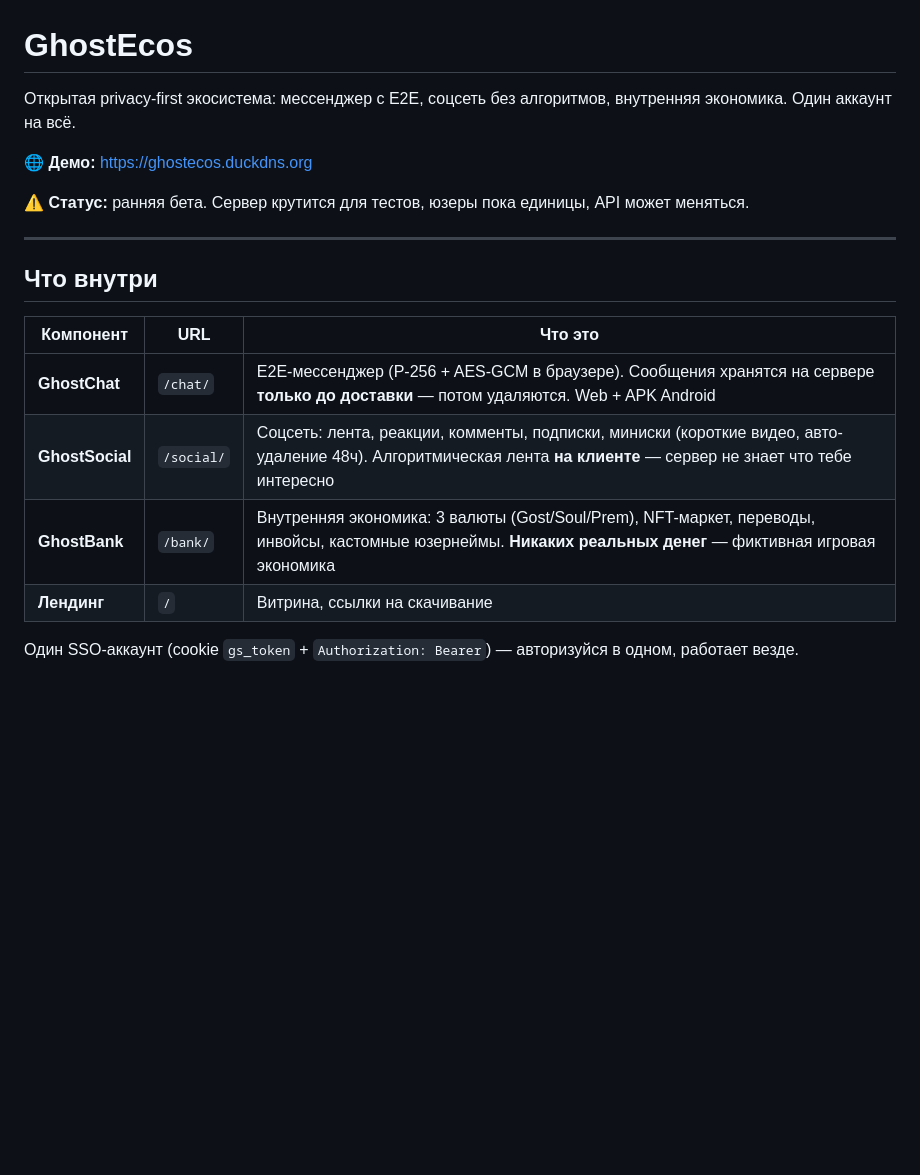
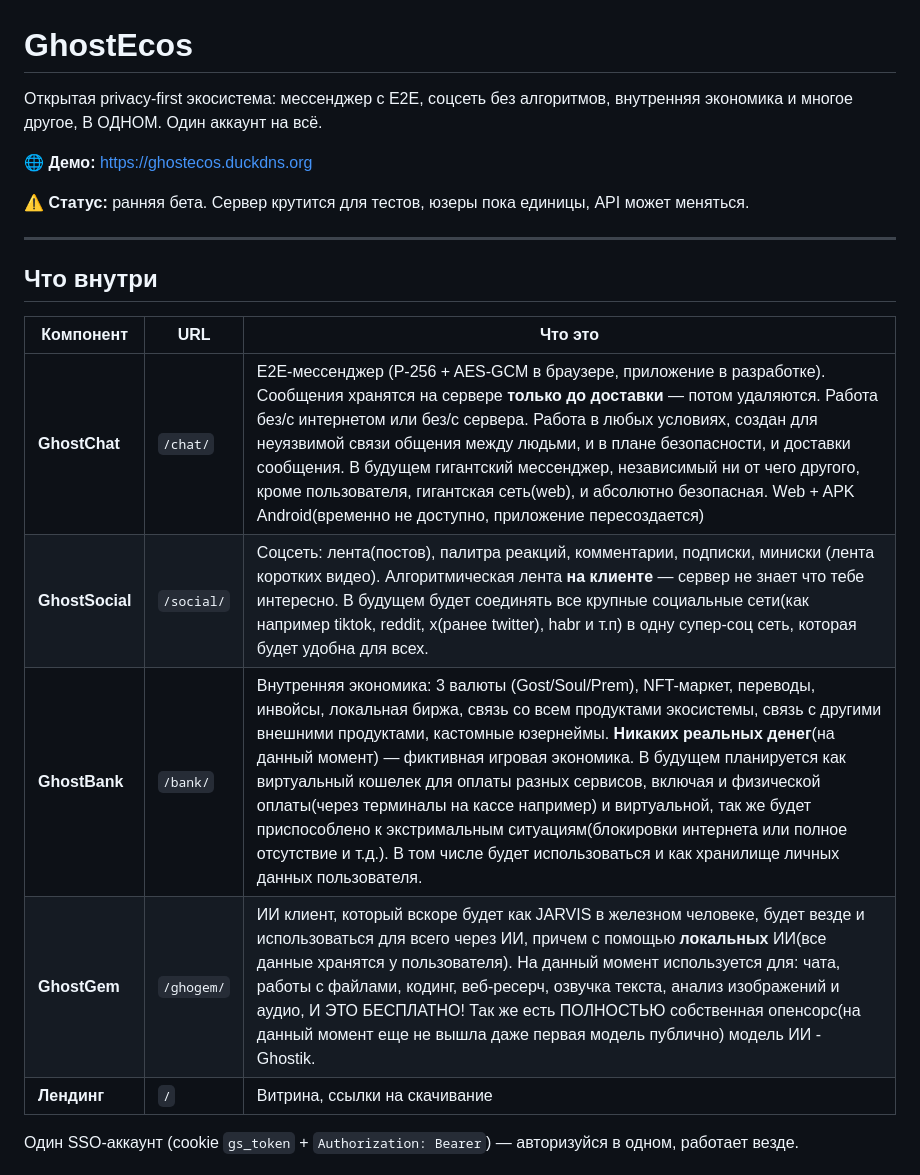
Before and after one commit to wakionecontact-source/ghostecos, a Markdown page: README.md, the part around the change. Drawn GitHub-style; blank space fills up the shorter version.

Commit message:
Update README.md
обновляю README под более актуальное описание, частями(это часть 1)

```diff
--- a/README.md
+++ b/README.md
@@ -1,6 +1,6 @@
 # GhostEcos
 
-Открытая privacy-first экосистема: мессенджер с E2E, соцсеть без алгоритмов, внутренняя экономика. Один аккаунт на всё.
+Открытая privacy-first экосистема: мессенджер с E2E, соцсеть без алгоритмов, внутренняя экономика и многое другое, В ОДНОМ. Один аккаунт на всё.
 
 🌐 **Демо:** https://ghostecos.duckdns.org
 
@@ -12,9 +12,10 @@
 
 | Компонент | URL | Что это |
 |---|---|---|
-| **GhostChat** | `/chat/` | E2E-мессенджер (P-256 + AES-GCM в браузере). Сообщения хранятся на сервере **только до доставки** — потом удаляются. Web + APK Android |
-| **GhostSocial** | `/social/` | Соцсеть: лента, реакции, комменты, подписки, миниски (короткие видео, авто-удаление 48ч). Алгоритмическая лента **на клиенте** — сервер не знает что тебе интересно |
-| **GhostBank** | `/bank/` | Внутренняя экономика: 3 валюты (Gost/Soul/Prem), NFT-маркет, переводы, инвойсы, кастомные юзернеймы. **Никаких реальных денег** — фиктивная игровая экономика |
+| **GhostChat** | `/chat/` | E2E-мессенджер (P-256 + AES-GCM в браузере, приложение в разработке). Сообщения хранятся на сервере **только до доставки** — потом удаляются. Работа без/с интернетом или без/с сервера. Работа в любых условиях, создан для неуязвимой связи общения между людьми, и в плане безопасности, и доставки сообщения. В будущем гигантский мессенджер, независимый ни от чего другого, кроме пользователя, гигантская сеть(web), и абсолютно безопасная. Web + APK Android(временно не доступно, приложение пересоздается)|
+| **GhostSocial** | `/social/` | Соцсеть: лента(постов), палитра реакций, комментарии, подписки, миниски (лента коротких видео). Алгоритмическая лента **на клиенте** — сервер не знает что тебе интересно. В будущем будет соединять все крупные социальные сети(как например tiktok, reddit, x(ранее twitter), habr и т.п) в одну супер-соц сеть, которая будет удобна для всех. |
+| **GhostBank** | `/bank/` | Внутренняя экономика: 3 валюты (Gost/Soul/Prem), NFT-маркет, переводы, инвойсы, локальная биржа, связь со всем продуктами экосистемы, связь с другими внешними продуктами, кастомные юзернеймы. **Никаких реальных денег**(на данный момент) — фиктивная игровая экономика. В будущем планируется как виртуальный кошелек для оплаты разных сервисов, включая и физической оплаты(через терминалы на кассе например) и виртуальной, так же будет приспособлено к экстримальным ситуациям(блокировки интернета или полное отсутствие и т.д.). В том числе будет использоваться и как хранилище личных данных пользователя. |
+| **GhostGem** | `/ghogem/` | ИИ клиент, который вскоре будет как JARVIS в железном человеке, будет везде и использоваться для всего через ИИ, причем с помощью **локальных** ИИ(все данные хранятся у пользователя). На данный момент используется для: чата, работы с файлами, кодинг, веб-ресерч, озвучка текста, анализ изображений и аудио, И ЭТО БЕСПЛАТНО! Так же есть ПОЛНОСТЬЮ собственная опенсорс(на данный момент еще не вышла даже первая модель публично) модель ИИ - Ghostik. |
 | **Лендинг** | `/` | Витрина, ссылки на скачивание |
 
 Один SSO-аккаунт (cookie `gs_token` + `Authorization: Bearer`) — авторизуйся в одном, работает везде.
```
